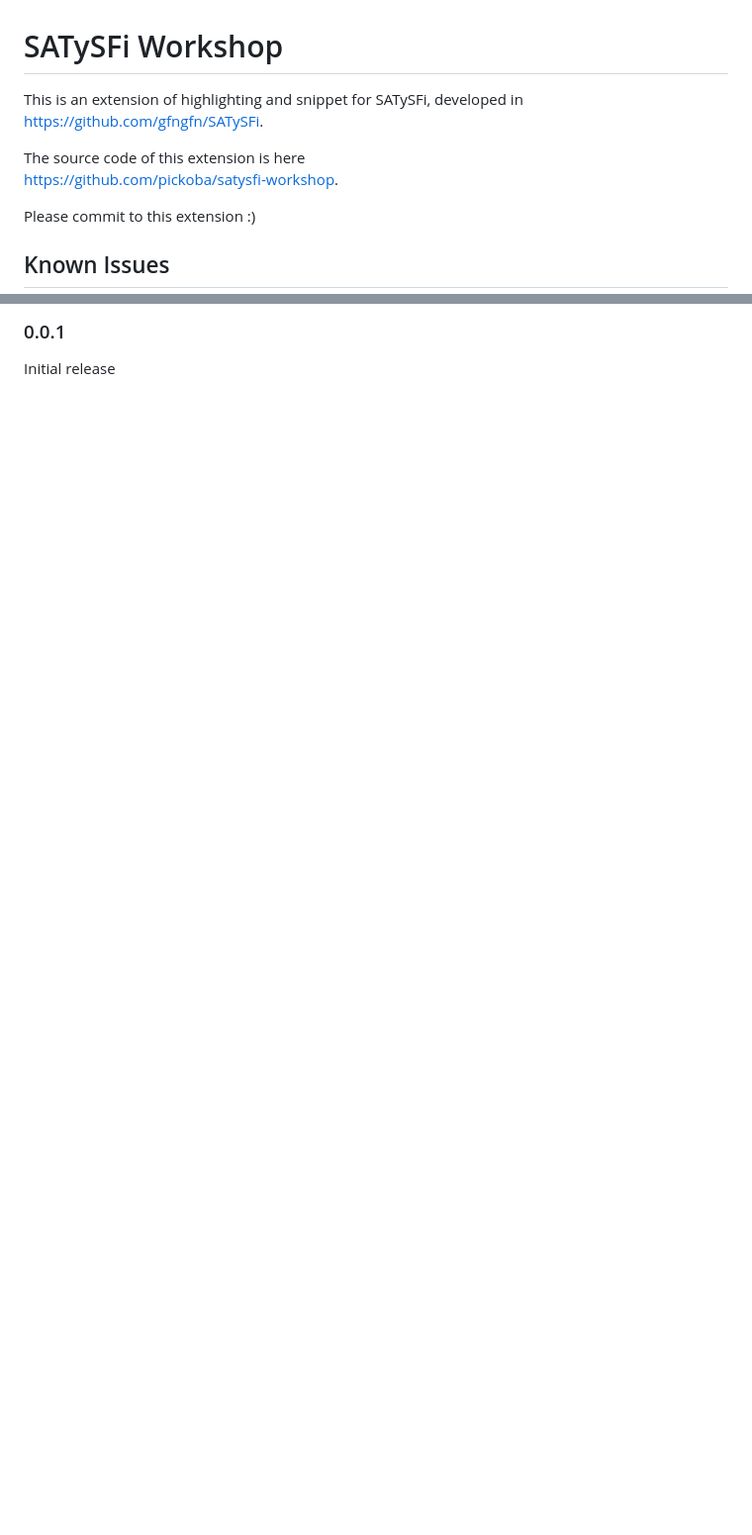
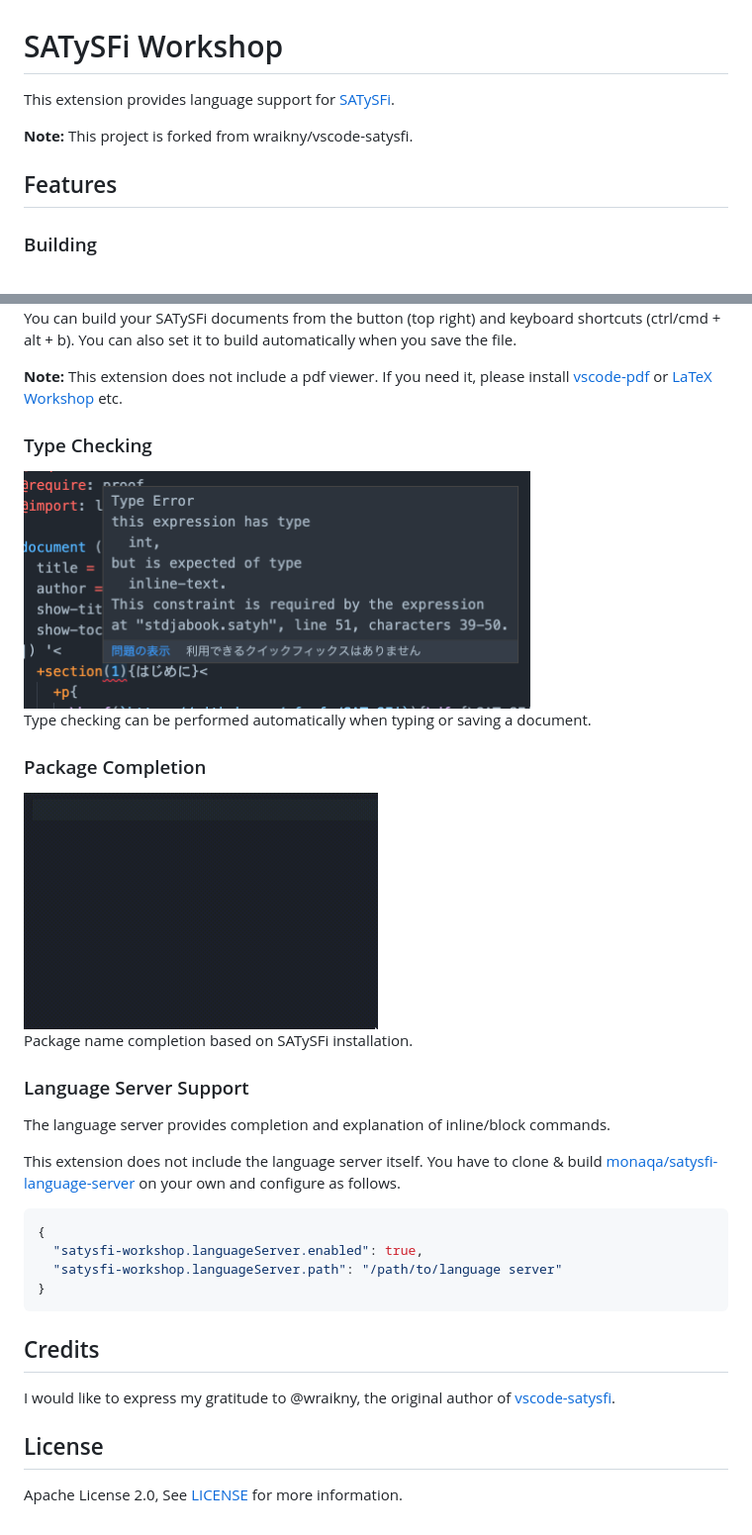
Before and after one commit to pickoba/satysfi-workshop, a Markdown page: README.md, 2 parts joined by grey strips. Shown at 99% size. Rendered like a GitHub page; pictures changed too: media/completion.gif (added), media/type-checking.png (added); blank space fills up the shorter version.

````diff
--- a/README.md
+++ b/README.md
@@ -1,12 +1,10 @@
 # SATySFi Workshop
 
-This is an extension of highlighting and snippet for SATySFi, developed in
-https://github.com/gfngfn/SATySFi.
+This extension provides language support for [SATySFi](https://github.com/gfngfn/SATySFi).
 
-The source code of this extension is here
-https://github.com/pickoba/satysfi-workshop.
+**Note:** This project is forked from wraikny/vscode-satysfi.
 
-Please commit to this extension :)
+## Features
 
-## Known Issues
+### Building
 
@@ -13,4 +12,37 @@ Please commit to this extension :)
 
-### 0.0.1
+You can build your SATySFi documents from the button (top right) and keyboard shortcuts (ctrl/cmd + alt + b). You can also set it to build automatically when you save the file.
 
-Initial release
+**Note:** This extension does not include a pdf viewer. If you need it, please install [vscode-pdf](https://marketplace.visualstudio.com/items?itemName=tomoki1207.pdf) or [LaTeX Workshop](https://marketplace.visualstudio.com/items?itemName=James-Yu.latex-workshop) etc.
+
+### Type Checking
+
+<img src="media/type-checking.png" alt="Type Checking" height="240px">
+
+Type checking can be performed automatically when typing or saving a document.
+
+### Package Completion
+
+<img src="media/completion.gif" alt="Package Completion" height="240px">
+
+Package name completion based on SATySFi installation.
+
+### Language Server Support
+
+The language server provides completion and explanation of inline/block commands.
+
+This extension does not include the language server itself. You have to clone & build [monaqa/satysfi-language-server](https://github.com/monaqa/satysfi-language-server) on your own and configure as follows.
+
+```json
+{
+  "satysfi-workshop.languageServer.enabled": true,
+  "satysfi-workshop.languageServer.path": "/path/to/language server"
+}
+```
+
+## Credits
+
+I would like to express my gratitude to @wraikny, the original author of [vscode-satysfi](https://marketplace.visualstudio.com/items?itemName=wraikny.wraikny-satysfi-extension).
+
+## License
+
+Apache License 2.0, See [LICENSE](./LICENSE) for more information.
````
Also changed, not shown: other parts of README.md (+1 -0 lines), 1 other file.
